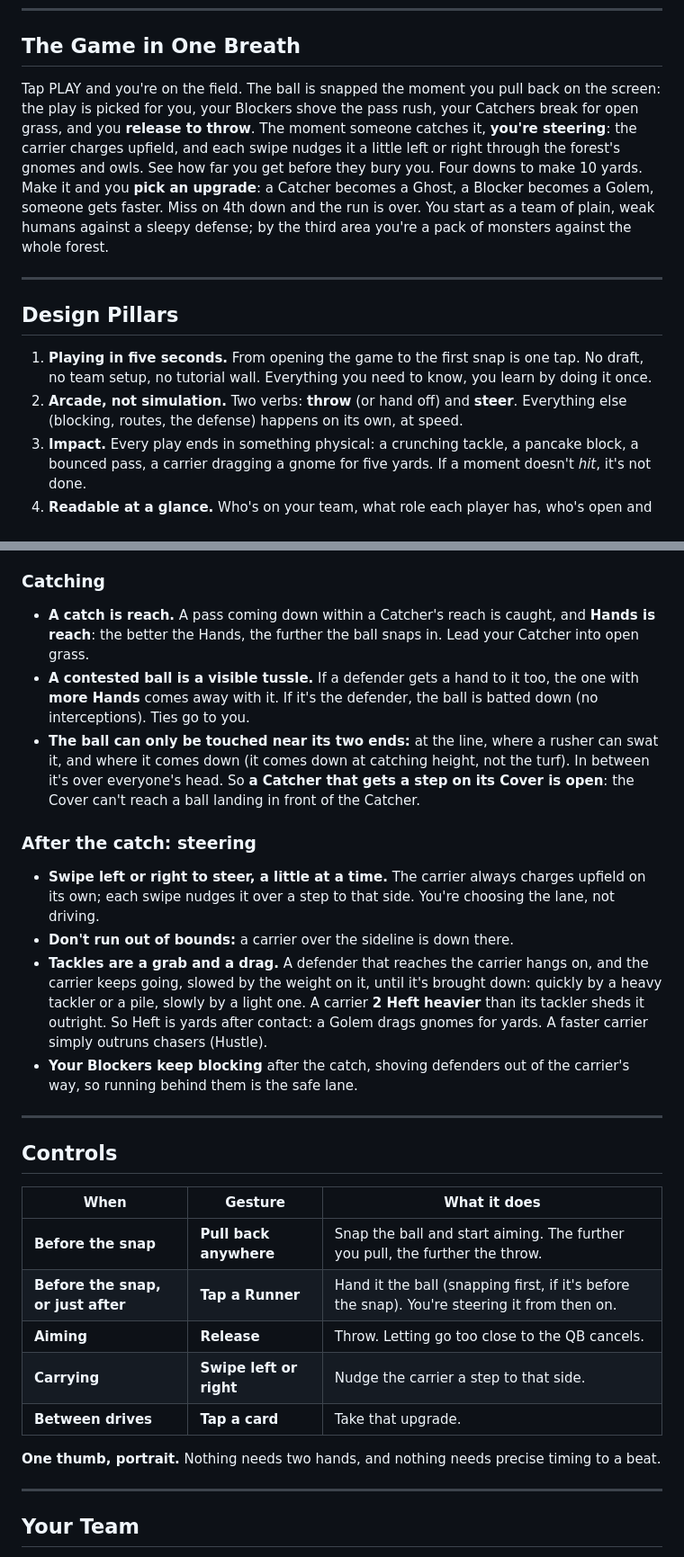
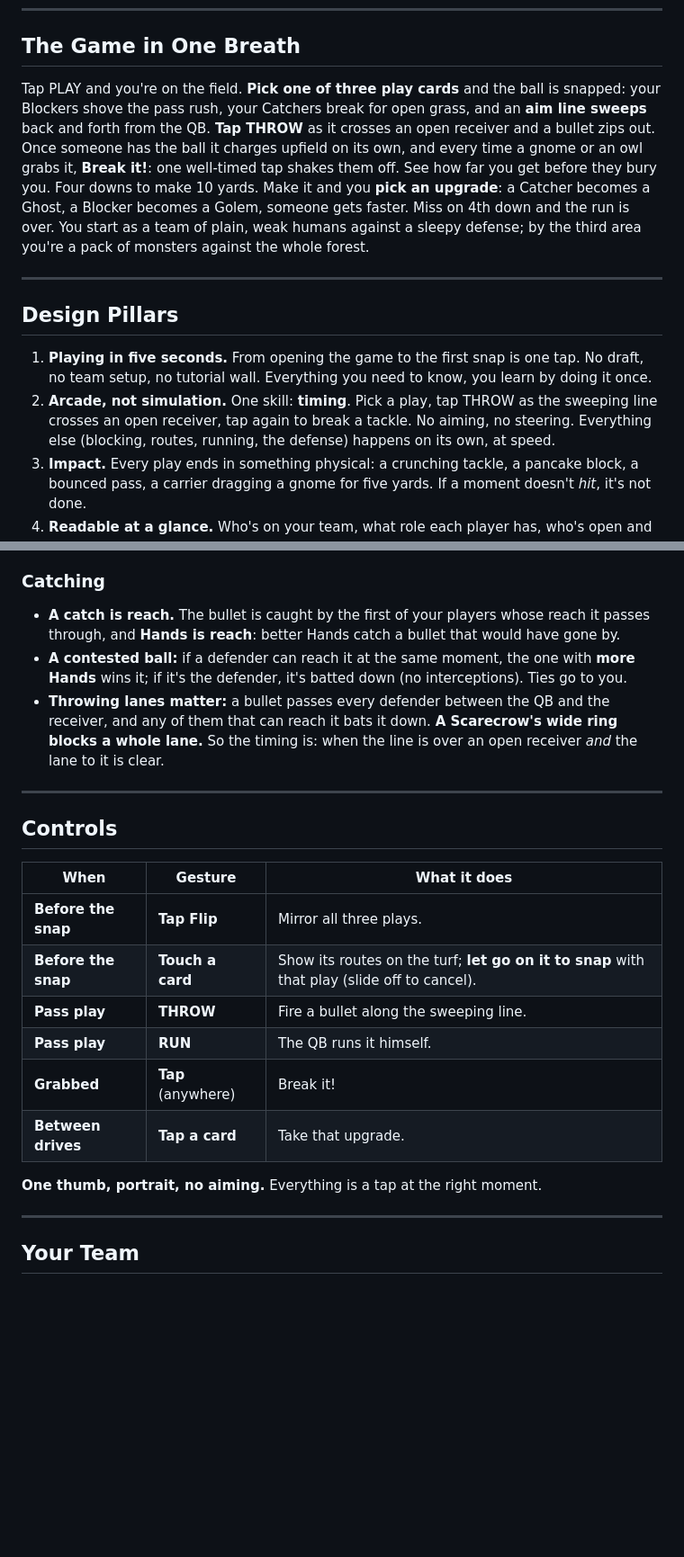
Before and after one commit to esrauch/vox, a Markdown page: GAMEPLAY.md, 2 parts joined by grey strips. Shown at 90% size. Drawn GitHub-style; blank space fills up the shorter version.

```diff
--- a/GAMEPLAY.md
+++ b/GAMEPLAY.md
@@ -20,14 +20,14 @@ Items marked **▲** are recommendations or details still open to change. Every
 
 ## The Game in One Breath
 
-Tap PLAY and you're on the field. The ball is snapped the moment you pull back on the screen: the play is picked for you, your Blockers shove the pass rush, your Catchers break for open grass, and you **release to throw**. The moment someone catches it, **you're steering**: the carrier charges upfield, and each swipe nudges it a little left or right through the forest's gnomes and owls. See how far you get before they bury you. Four downs to make 10 yards. Make it and you **pick an upgrade**: a Catcher becomes a Ghost, a Blocker becomes a Golem, someone gets faster. Miss on 4th down and the run is over. You start as a team of plain, weak humans against a sleepy defense; by the third area you're a pack of monsters against the whole forest.
+Tap PLAY and you're on the field. **Pick one of three play cards** and the ball is snapped: your Blockers shove the pass rush, your Catchers break for open grass, and an **aim line sweeps** back and forth from the QB. **Tap THROW** as it crosses an open receiver and a bullet zips out. Once someone has the ball it charges upfield on its own, and every time a gnome or an owl grabs it, **Break it!**: one well-timed tap shakes them off. See how far you get before they bury you. Four downs to make 10 yards. Make it and you **pick an upgrade**: a Catcher becomes a Ghost, a Blocker becomes a Golem, someone gets faster. Miss on 4th down and the run is over. You start as a team of plain, weak humans against a sleepy defense; by the third area you're a pack of monsters against the whole forest.
 
 ---
 
 ## Design Pillars
 
 1. **Playing in five seconds.** From opening the game to the first snap is one tap. No draft, no team setup, no tutorial wall. Everything you need to know, you learn by doing it once.
-2. **Arcade, not simulation.** Two verbs: **throw** (or hand off) and **steer**. Everything else (blocking, routes, the defense) happens on its own, at speed.
+2. **Arcade, not simulation.** One skill: **timing**. Pick a play, tap THROW as the sweeping line crosses an open receiver, tap again to break a tackle. No aiming, no steering. Everything else (blocking, routes, running, the defense) happens on its own, at speed.
 3. **Impact.** Every play ends in something physical: a crunching tackle, a pancake block, a bounced pass, a carrier dragging a gnome for five yards. If a moment doesn't *hit*, it's not done.
 4. **Readable at a glance.** Who's on your team, what role each player has, who's open and who's about to hit you, in under a second, on a phone. The roles are three silhouettes; the stats are things you *see* happen, never numbers you have to read.
 5. **Start weak, build up.** Like *Slay the Spire*, *Dungeon Clawler* or *Balatro*: limited resources and very easy opponents at first, then your team grows and the forest fights back harder.
@@ -89,16 +104,9 @@ The test for any feature: **does it make a run faster, funnier, more readable, o
 
 ### Catching
 
-- **A catch is reach.** A pass coming down within a Catcher's reach is caught, and **Hands is reach**: the better the Hands, the further the ball snaps in. Lead your Catcher into open grass.
-- **A contested ball is a visible tussle.** If a defender gets a hand to it too, the one with **more Hands** comes away with it. If it's the defender, the ball is batted down (no interceptions). Ties go to you.
-- **The ball can only be touched near its two ends:** at the line, where a rusher can swat it, and where it comes down (it comes down at catching height, not the turf). In between it's over everyone's head. So **a Catcher that gets a step on its Cover is open**: the Cover can't reach a ball landing in front of the Catcher.
-
-### After the catch: steering
-
-- **Swipe left or right to steer, a little at a time.** The carrier always charges upfield on its own; each swipe nudges it over a step to that side. You're choosing the lane, not driving.
-- **Don't run out of bounds:** a carrier over the sideline is down there.
-- **Tackles are a grab and a drag.** A defender that reaches the carrier hangs on, and the carrier keeps going, slowed by the weight on it, until it's brought down: quickly by a heavy tackler or a pile, slowly by a light one. A carrier **2 Heft heavier** than its tackler sheds it outright. So Heft is yards after contact: a Golem drags gnomes for yards. A faster carrier simply outruns chasers (Hustle).
-- **Your Blockers keep blocking** after the catch, shoving defenders out of the carrier's way, so running behind them is the safe lane.
+- **A catch is reach.** The bullet is caught by the first of your players whose reach it passes through, and **Hands is reach**: better Hands catch a bullet that would have gone by.
+- **A contested ball:** if a defender can reach it at the same moment, the one with **more Hands** wins it; if it's the defender, it's batted down (no interceptions). Ties go to you.
+- **Throwing lanes matter:** a bullet passes every defender between the QB and the receiver, and any of them that can reach it bats it down. **A Scarecrow's wide ring blocks a whole lane.** So the timing is: when the line is over an open receiver *and* the lane to it is clear.
 
 ---
 
@@ -106,13 +114,14 @@ The test for any feature: **does it make a run faster, funnier, more readable, o
 
 | When | Gesture | What it does |
 |---|---|---|
-| **Before the snap** | **Pull back anywhere** | Snap the ball and start aiming. The further you pull, the further the throw. |
-| **Before the snap, or just after** | **Tap a Runner** | Hand it the ball (snapping first, if it's before the snap). You're steering it from then on. |
-| **Aiming** | **Release** | Throw. Letting go too close to the QB cancels. |
-| **Carrying** | **Swipe left or right** | Nudge the carrier a step to that side. |
+| **Before the snap** | **Tap Flip** | Mirror all three plays. |
+| **Before the snap** | **Touch a card** | Show its routes on the turf; **let go on it to snap** with that play (slide off to cancel). |
+| **Pass play** | **THROW** | Fire a bullet along the sweeping line. |
+| **Pass play** | **RUN** | The QB runs it himself. |
+| **Grabbed** | **Tap** (anywhere) | Break it! |
 | **Between drives** | **Tap a card** | Take that upgrade. |
 
-**One thumb, portrait.** Nothing needs two hands, and nothing needs precise timing to a beat.
+**One thumb, portrait, no aiming.** Everything is a tap at the right moment.
 
 ---
 
```
Also changed, not shown: other parts of GAMEPLAY.md (+30 -14 lines), MILESTONES.md (+9 -1 lines).
